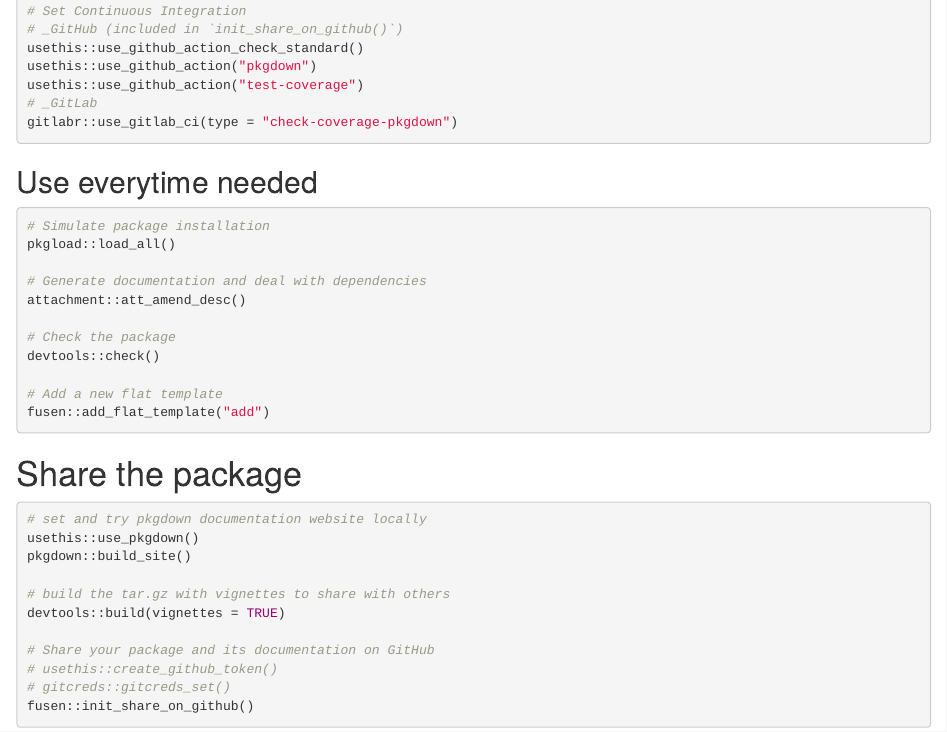
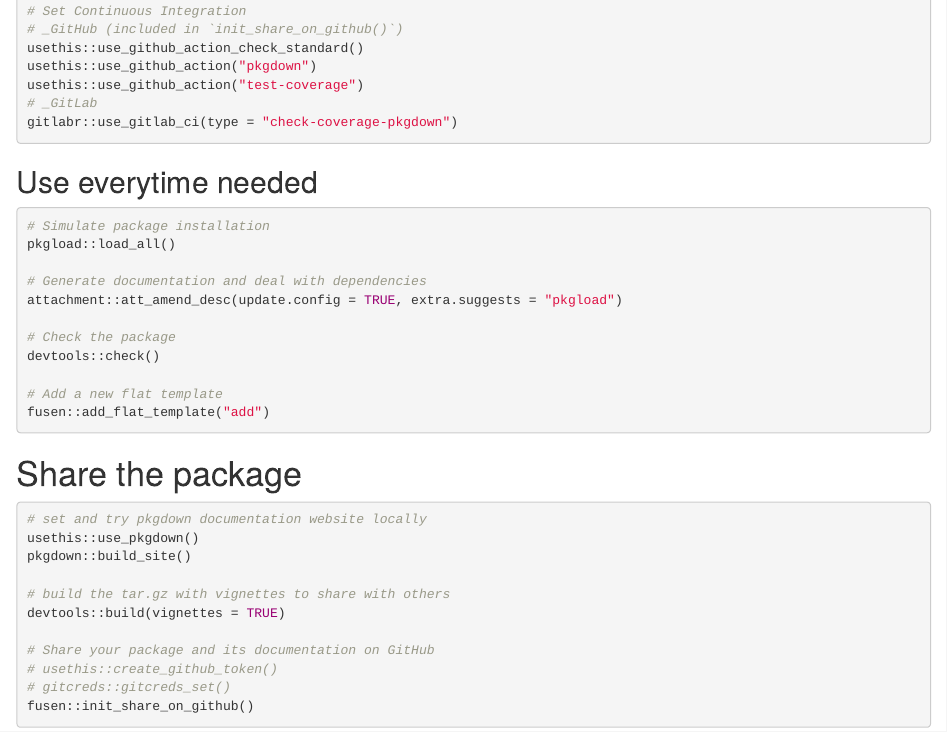
Before and after one commit to dagousket/lurex, an R Markdown document (dev/0-dev_history.Rmd): the page in a window 1100 px wide, from 620 px down. Rendered offline with R 4.5, knitr and Pandoc, with nearby package versions.

Commit message:
chore: update deps and wordlist

```diff
--- a/dev/0-dev_history.Rmd
+++ b/dev/0-dev_history.Rmd
@@ -49,7 +49,7 @@
 pkgload::load_all()
 
 # Generate documentation and deal with dependencies
-attachment::att_amend_desc()
+attachment::att_amend_desc(update.config = TRUE, extra.suggests = "pkgload")
 
 # Check the package
 devtools::check()
--- a/dev/config_attachment.yaml
+++ b/dev/config_attachment.yaml
@@ -3,7 +3,7 @@
 dir.r: R
 dir.v: vignettes
 dir.t: tests
-extra.suggests: ~
+extra.suggests: pkgload
 pkg_ignore: ~
 document: yes
 normalize: yes
```
Also changed, not shown: 4 other files.
